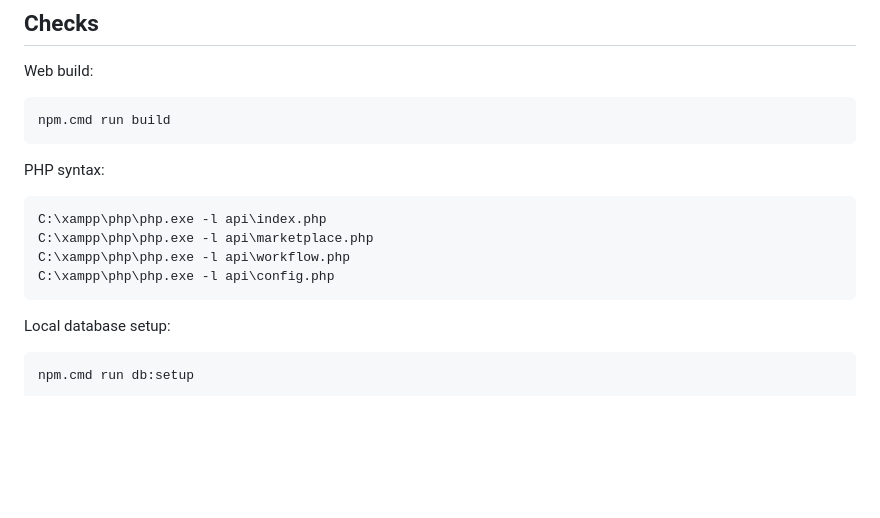
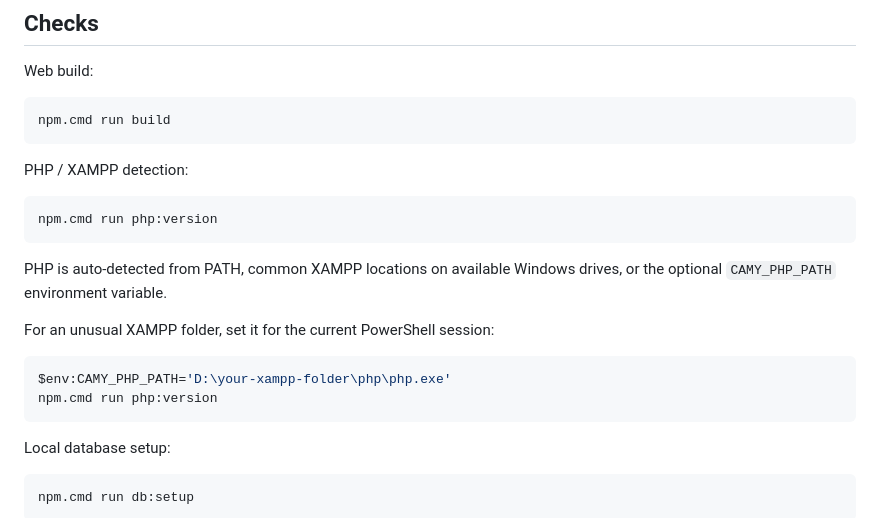
Before and after one commit to anulmethnula/CAMY-Entrepreneurs-DIGITAL-PLATFORM, a Markdown page: README.md, the part around the change. Drawn GitHub-style; blank space fills up the shorter version.

Commit message:
Document portable XAMPP PHP detection

````diff
--- a/README.md
+++ b/README.md
@@ -142,13 +142,19 @@ Web build:
 npm.cmd run build
 ```
 
-PHP syntax:
+PHP / XAMPP detection:
 
 ```powershell
-C:\xampp\php\php.exe -l api\index.php
-C:\xampp\php\php.exe -l api\marketplace.php
-C:\xampp\php\php.exe -l api\workflow.php
-C:\xampp\php\php.exe -l api\config.php
+npm.cmd run php:version
+```
+
+PHP is auto-detected from PATH, common XAMPP locations on available Windows drives, or the optional `CAMY_PHP_PATH` environment variable.
+
+For an unusual XAMPP folder, set it for the current PowerShell session:
+
+```powershell
+$env:CAMY_PHP_PATH='D:\your-xampp-folder\php\php.exe'
+npm.cmd run php:version
 ```
 
 Local database setup:
````
